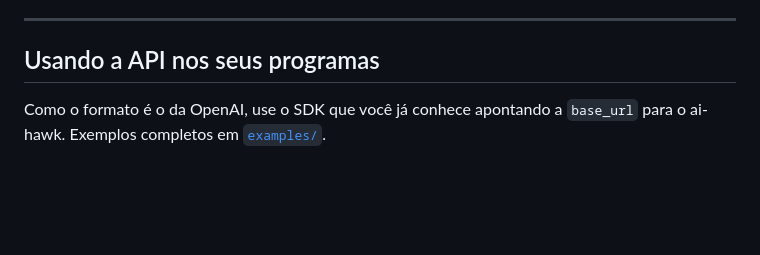
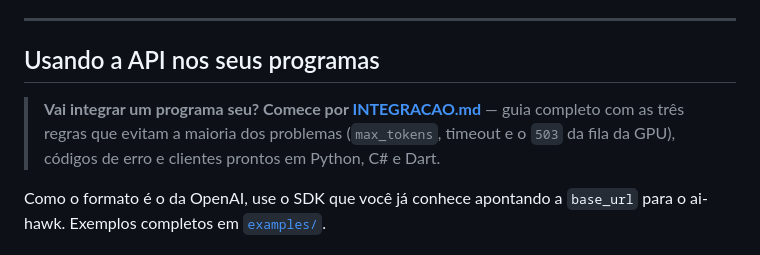
Before and after one commit to hawkinf/ai-hawk, a Markdown page: README.md, the part around the change. Rendered like a GitHub page; blank space fills up the shorter version.

```diff
--- a/README.md
+++ b/README.md
@@ -99,6 +99,11 @@ em `localhost`. Antes de expor o servidor na VPS, preencha.
 ---
 
 ## Usando a API nos seus programas
+
+> **Vai integrar um programa seu? Comece por [INTEGRACAO.md](INTEGRACAO.md)** —
+> guia completo com as três regras que evitam a maioria dos problemas
+> (`max_tokens`, timeout e o `503` da fila da GPU), códigos de erro e clientes
+> prontos em Python, C# e Dart.
 
 Como o formato é o da OpenAI, use o SDK que você já conhece apontando a
 `base_url` para o ai-hawk. Exemplos completos em [`examples/`](examples/).
```
Also changed, not shown: INTEGRACAO.md (added, +329 -0 lines).
